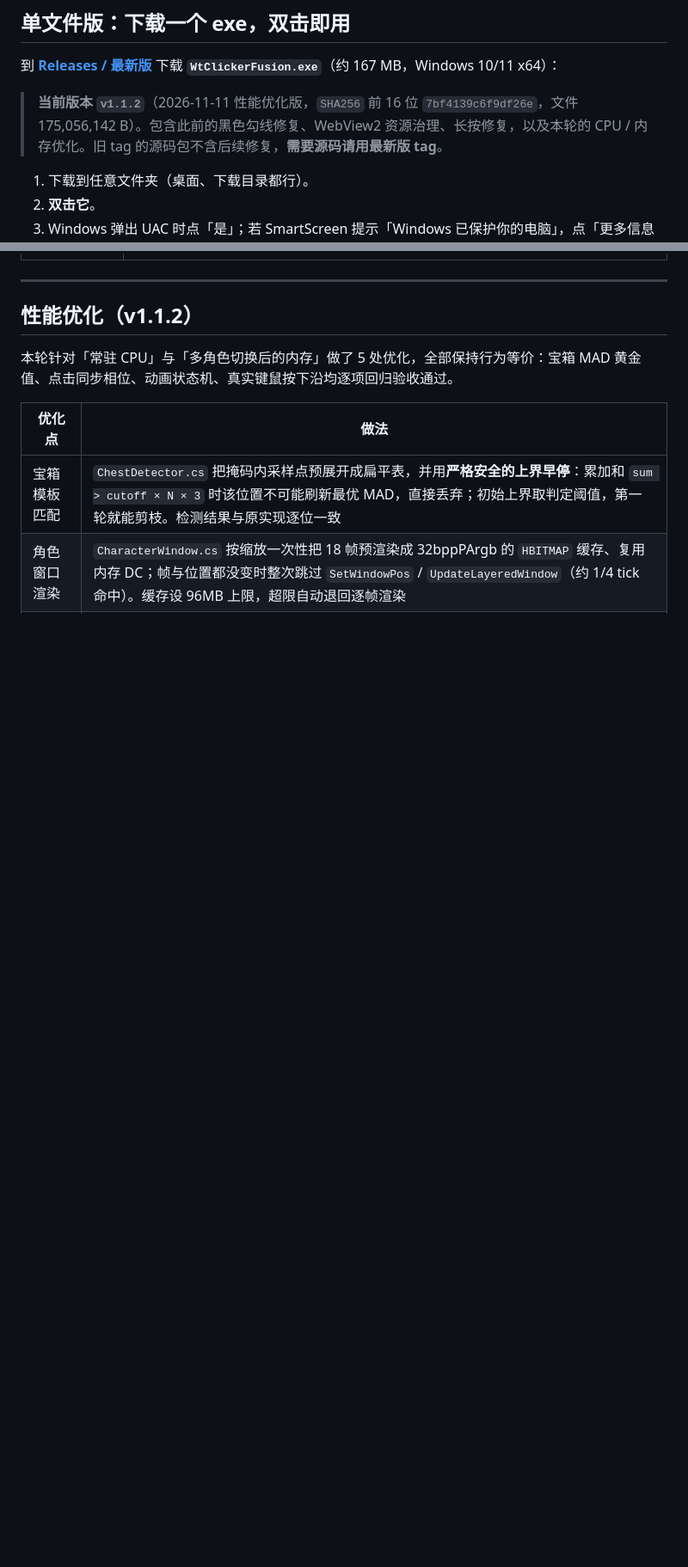
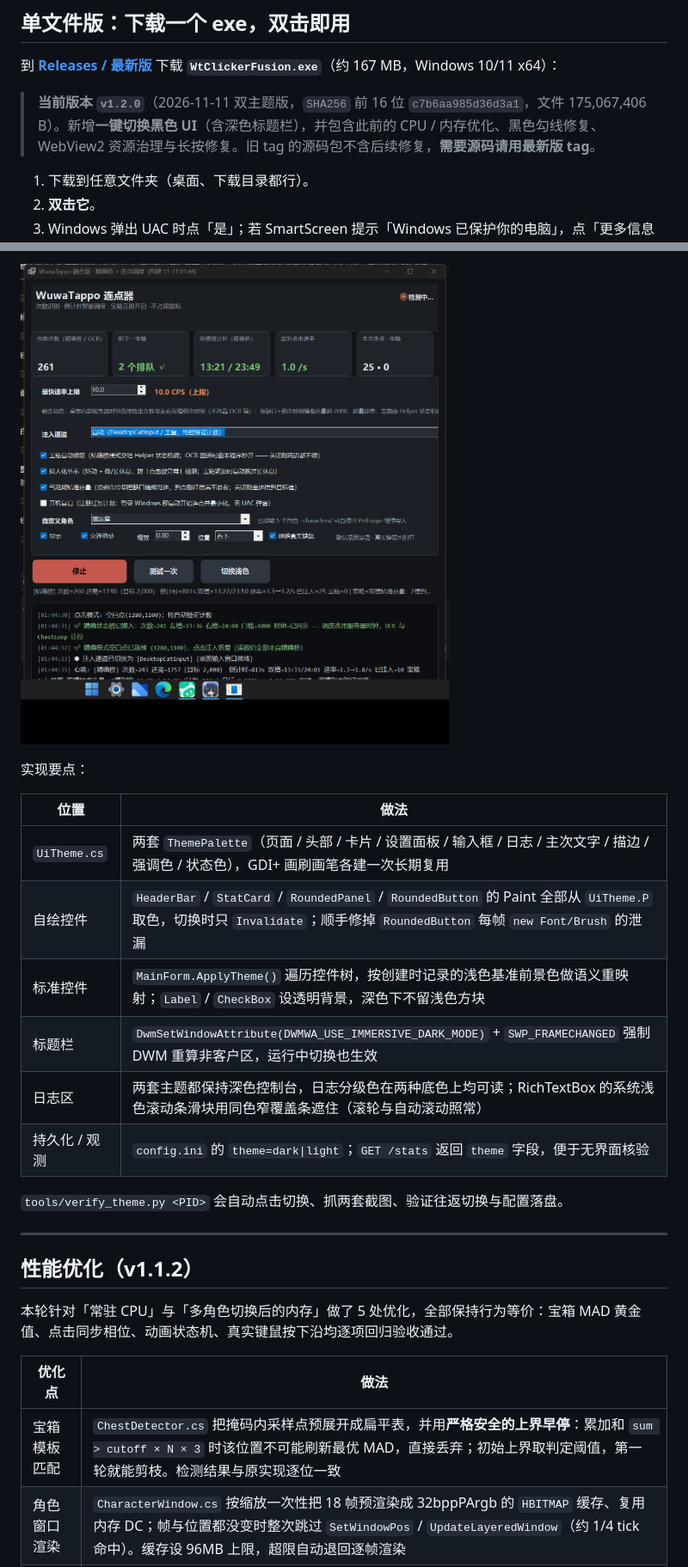
Before and after one commit to amo-tx/WtClickerFusion, a Markdown page: README.md, 2 parts joined by grey strips. Shown at 86% size. Rendered like a GitHub page; pictures changed too: docs/ui-dark.png (added); blank space fills up the shorter version.

```diff
--- a/README.md
+++ b/README.md
@@ -12,7 +12,7 @@
 
 到 **[Releases / 最新版](https://github.com/amo-tx/WtClickerFusion/releases/latest)** 下载 **`WtClickerFusion.exe`**（约 167 MB，Windows 10/11 x64）：
 
-> **当前版本 `v1.1.2`**（2026-11-11 性能优化版，`SHA256` 前 16 位 `7bf4139c6f9df26e`，文件 175,056,142 B）。包含此前的黑色勾线修复、WebView2 资源治理、长按修复，以及本轮的 CPU / 内存优化。旧 tag 的源码包不含后续修复，**需要源码请用最新版 tag**。
+> **当前版本 `v1.2.0`**（2026-11-11 双主题版，`SHA256` 前 16 位 `c7b6aa985d36d3a1`，文件 175,067,406 B）。新增**一键切换黑色 UI**（含深色标题栏），并包含此前的 CPU / 内存优化、黑色勾线修复、WebView2 资源治理与长按修复。旧 tag 的源码包不含后续修复，**需要源码请用最新版 tag**。
 
 1. 下载到任意文件夹（桌面、下载目录都行）。
 2. **双击它**。
@@ -62,3 +76,17 @@
+![黑色 UI](docs/ui-dark.png)
+
+实现要点：
+
+| 位置 | 做法 |
+| --- | --- |
+| `UiTheme.cs` | 两套 `ThemePalette`（页面 / 头部 / 卡片 / 设置面板 / 输入框 / 日志 / 主次文字 / 描边 / 强调色 / 状态色），GDI+ 画刷画笔各建一次长期复用 |
+| 自绘控件 | `HeaderBar` / `StatCard` / `RoundedPanel` / `RoundedButton` 的 Paint 全部从 `UiTheme.P` 取色，切换时只 `Invalidate`；顺手修掉 `RoundedButton` 每帧 `new Font/Brush` 的泄漏 |
+| 标准控件 | `MainForm.ApplyTheme()` 遍历控件树，按创建时记录的浅色基准前景色做语义重映射；`Label` / `CheckBox` 设透明背景，深色下不留浅色方块 |
+| 标题栏 | `DwmSetWindowAttribute(DWMWA_USE_IMMERSIVE_DARK_MODE)` + `SWP_FRAMECHANGED` 强制 DWM 重算非客户区，运行中切换也生效 |
+| 日志区 | 两套主题都保持深色控制台，日志分级色在两种底色上均可读；RichTextBox 的系统浅色滚动条滑块用同色窄覆盖条遮住（滚轮与自动滚动照常） |
+| 持久化 / 观测 | `config.ini` 的 `theme=dark\|light`；`GET /stats` 返回 `theme` 字段，便于无界面核验 |
+
+`tools/verify_theme.py <PID>` 会自动点击切换、抓两套截图、验证往返切换与配置落盘。
 
 ---
 
```
Also changed, not shown: other parts of README.md (+19 -3 lines), docs/ui-light.png (added), 5 other files.
